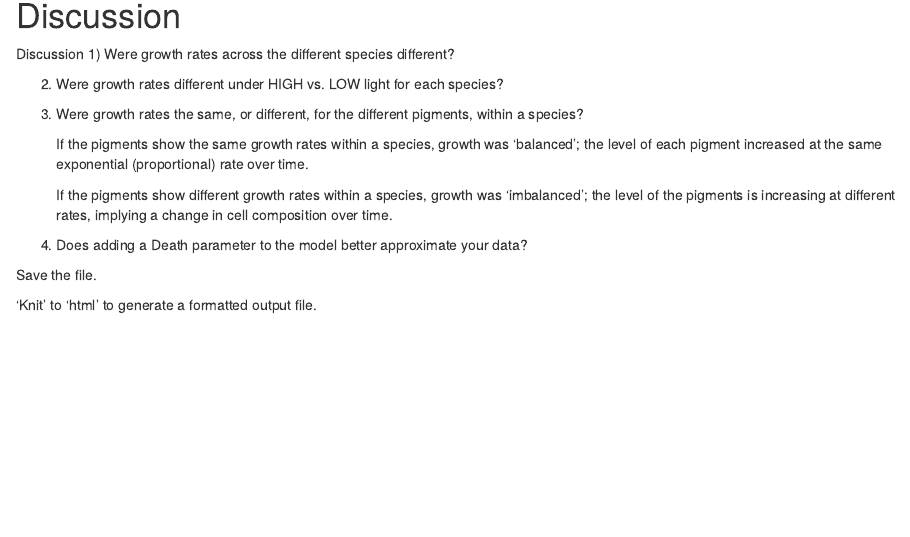
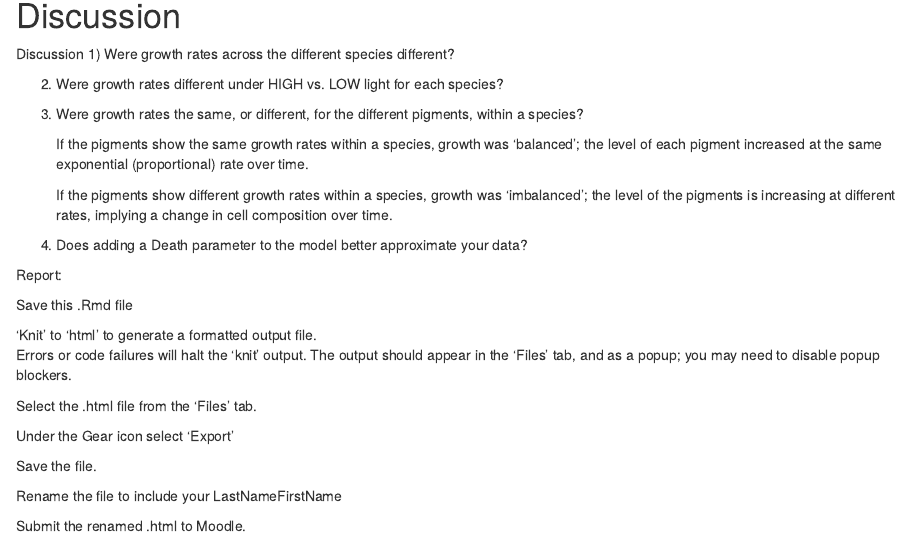
Before and after one commit to GitHubDoug/PlateGrowth, an R Markdown document (BIOL2201_FluorExEm_GrowthFits.Rmd): the page in a window 1100 px wide, from 7810 px down. Rendered offline with R 4.5, knitr and Pandoc, with nearby package versions; some code elsewhere in the file could not run offline.

Commit message:
Added report instruction text

```diff
--- a/BIOL2201_FluorExEm_GrowthFits.Rmd
+++ b/BIOL2201_FluorExEm_GrowthFits.Rmd
@@ -336,7 +336,20 @@ Discussion
 
 4) Does adding a Death parameter to the model better approximate your data?
 
+Report:
+
+Save this .Rmd file
+
+'Knit' to 'html' to generate a formatted output file.
+	Errors or code failures will halt the 'knit' output.
+	The output should appear in the 'Files' tab, and as a popup; you may need to disable popup blockers.
+
+Select the .html file from the 'Files' tab.
+
+Under the Gear icon select 'Export'
 
 Save the file.
 
-'Knit' to 'html' to generate a formatted output file.
+Rename the file to include your LastNameFirstName
+
+Submit the renamed .html to Moodle.
```
